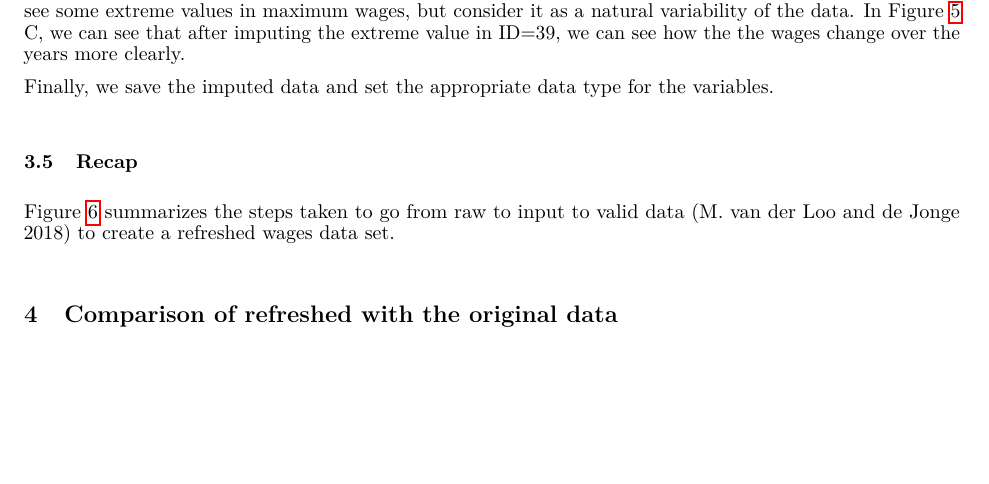
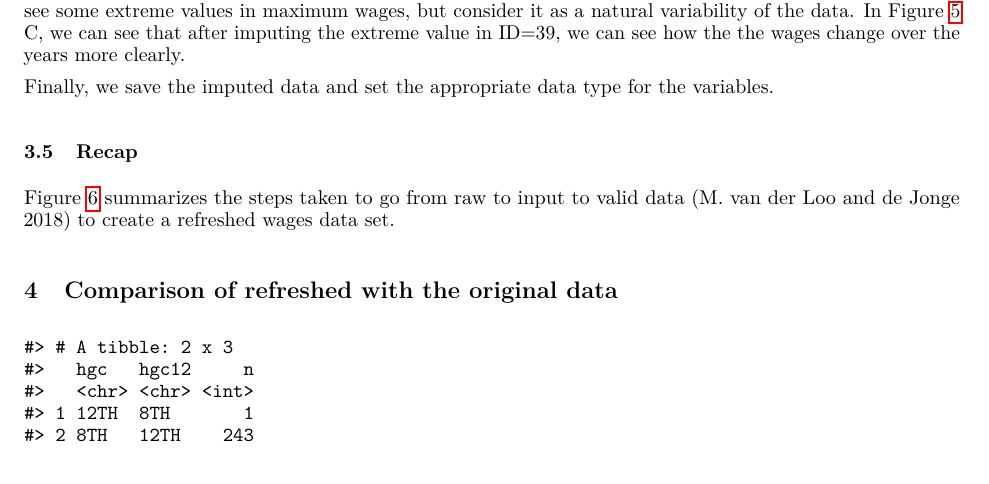
Before and after one commit to numbats/yowie-paper, a LaTeX paper (paper/paper.tex): part of page 10 of 17, cut so that both start at the same text, the shorter picture padded with empty space. Compiled offline with pdfLaTeX.

Commit message:
see XXX in eda.r for mismatch of hgc

```diff
--- a/paper/paper.tex
+++ b/paper/paper.tex
@@ -501,6 +501,14 @@ Figure \ref{fig:flow-chart-blind} summarizes the steps taken to go from raw to i
 \hypertarget{compare}{%
 \section{Comparison of refreshed with the original data}\label{compare}}
 
+\begin{verbatim}
+#> # A tibble: 2 x 3
+#>   hgc   hgc12     n
+#>   <chr> <chr> <int>
+#> 1 12TH  8TH       1
+#> 2 8TH   12TH    243
+\end{verbatim}
+
 \begin{figure}
 
 {\centering \includegraphics[width=0.7\linewidth]{figures/compare-xp-sw-1}
```
Also changed, not shown: paper/figures/feature-plot-1.pdf, paper/figures/fixed-feature-plot-1.pdf, paper/figures/plotting-sw-do-1.pdf, paper/paper.pdf, 5 other files.
